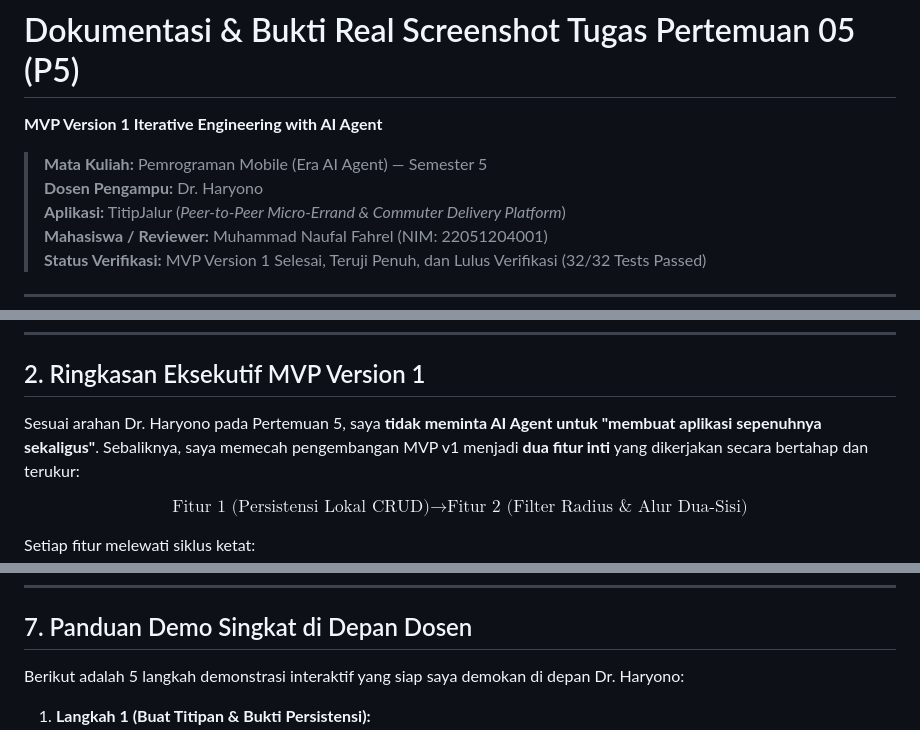
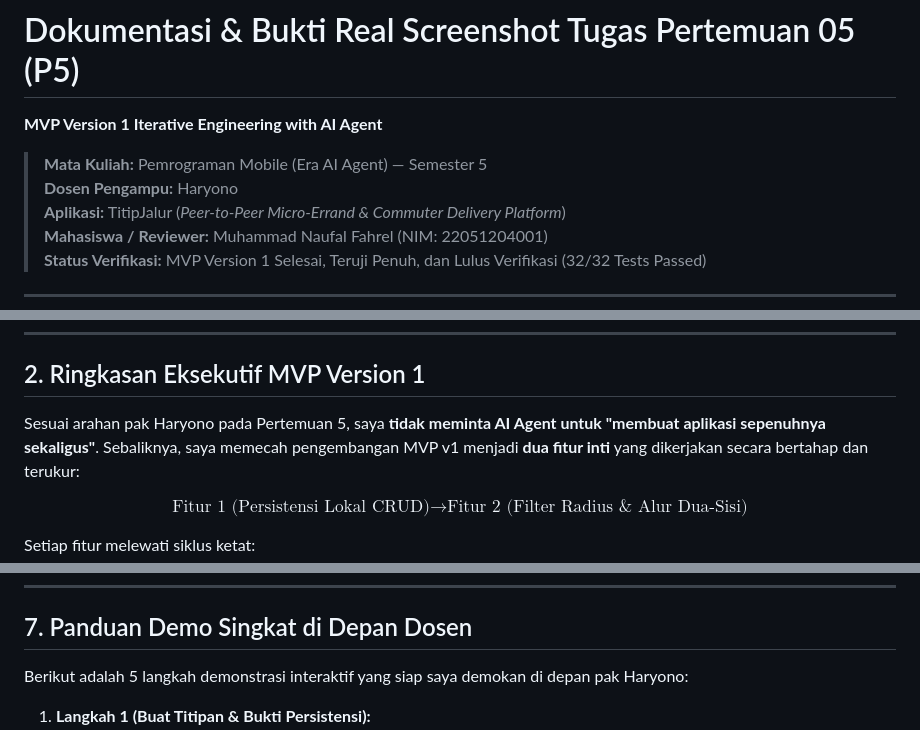
Before and after one commit to MyNggiz/TitipJalur, a Markdown page: P5/README.md, 3 parts joined by grey strips. Rendered like a GitHub page.

```diff
--- a/P5/README.md
+++ b/P5/README.md
@@ -2,7 +2,7 @@
 **MVP Version 1 Iterative Engineering with AI Agent**
 
 > **Mata Kuliah:** Pemrograman Mobile (Era AI Agent) — Semester 5
-> **Dosen Pengampu:** Dr. Haryono
+> **Dosen Pengampu:**  Haryono
 > **Aplikasi:** TitipJalur (*Peer-to-Peer Micro-Errand & Commuter Delivery Platform*)
 > **Mahasiswa / Reviewer:** Muhammad Naufal Fahrel (NIM: 22051204001)
 > **Status Verifikasi:** MVP Version 1 Selesai, Teruji Penuh, dan Lulus Verifikasi (32/32 Tests Passed)
@@ -19,7 +19,7 @@ Untuk memenuhi standar kelengkapan tugas di repositori dan portal penilaian, dok
 
 ## 2. Ringkasan Eksekutif MVP Version 1
 
-Sesuai arahan Dr. Haryono pada Pertemuan 5, saya **tidak meminta AI Agent untuk "membuat aplikasi sepenuhnya sekaligus"**. Sebaliknya, saya memecah pengembangan MVP v1 menjadi **dua fitur inti** yang dikerjakan secara bertahap dan terukur:
+Sesuai arahan pak Haryono pada Pertemuan 5, saya **tidak meminta AI Agent untuk "membuat aplikasi sepenuhnya sekaligus"**. Sebaliknya, saya memecah pengembangan MVP v1 menjadi **dua fitur inti** yang dikerjakan secara bertahap dan terukur:
 
 $$\text{Fitur 1 (Persistensi Lokal CRUD)} \longrightarrow \text{Fitur 2 (Filter Radius & Alur Dua-Sisi)}$$
 
@@ -136,7 +136,7 @@ Berikut adalah commit Git resmi pada Pertemuan 5 di branch `main`:
 
 ## 7. Panduan Demo Singkat di Depan Dosen
 
-Berikut adalah 5 langkah demonstrasi interaktif yang siap saya demokan di depan Dr. Haryono:
+Berikut adalah 5 langkah demonstrasi interaktif yang siap saya demokan di depan pak Haryono:
 
 1. **Langkah 1 (Buat Titipan & Bukti Persistensi):**
    Buka aplikasi $\rightarrow$ Masuk sebagai Tamu Kampus $\rightarrow$ Tekan tombol *"+ Titip Cepat"* $\rightarrow$ Masukkan item *"Nasi Padang Rendang"*, pickup *"Kantin Pusat"*, dropoff *"Lab RPL"*, tip *"Rp 8.000"* $\rightarrow$ Tekan *Kirim*. Pesanan langsung muncul di posisi teratas feed.
```
